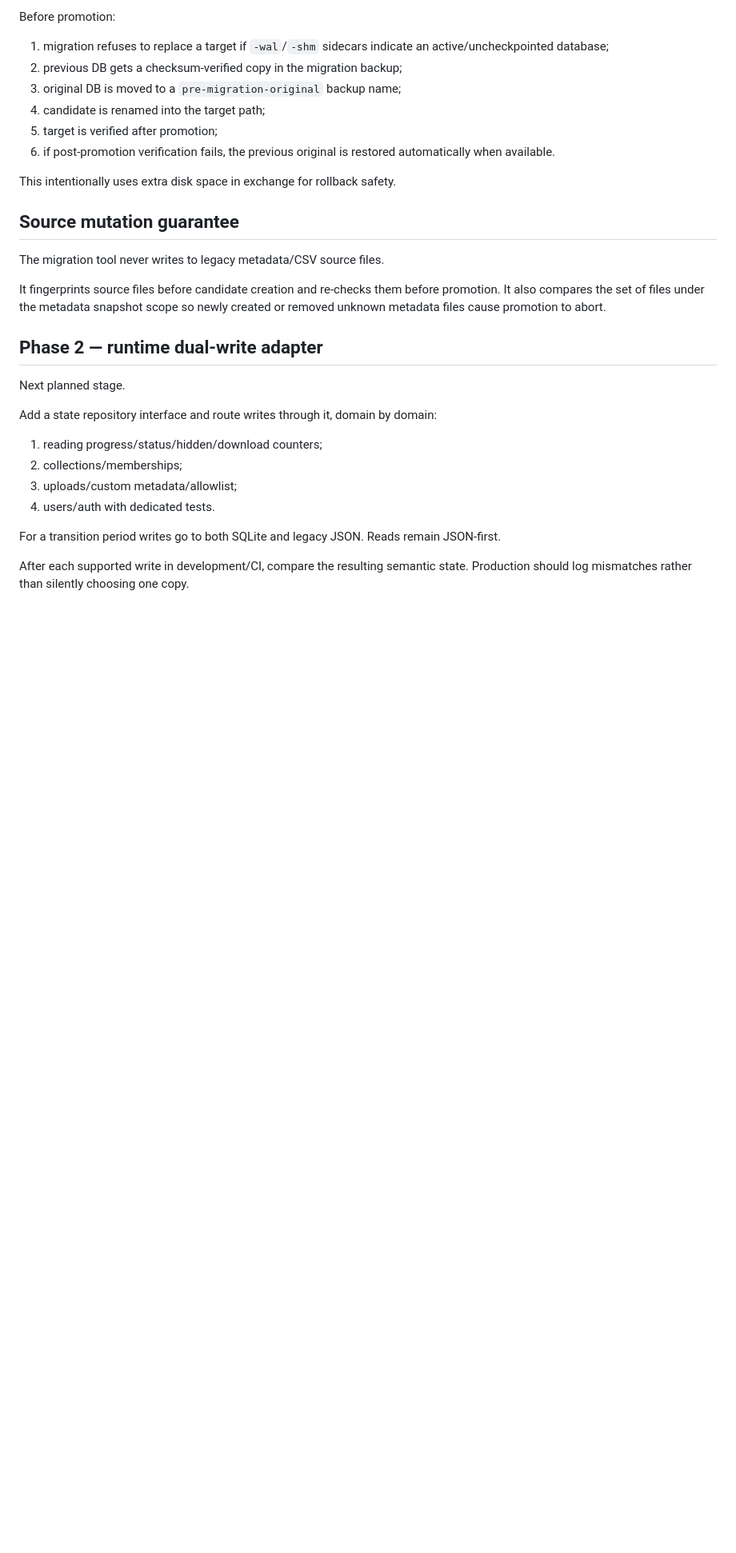
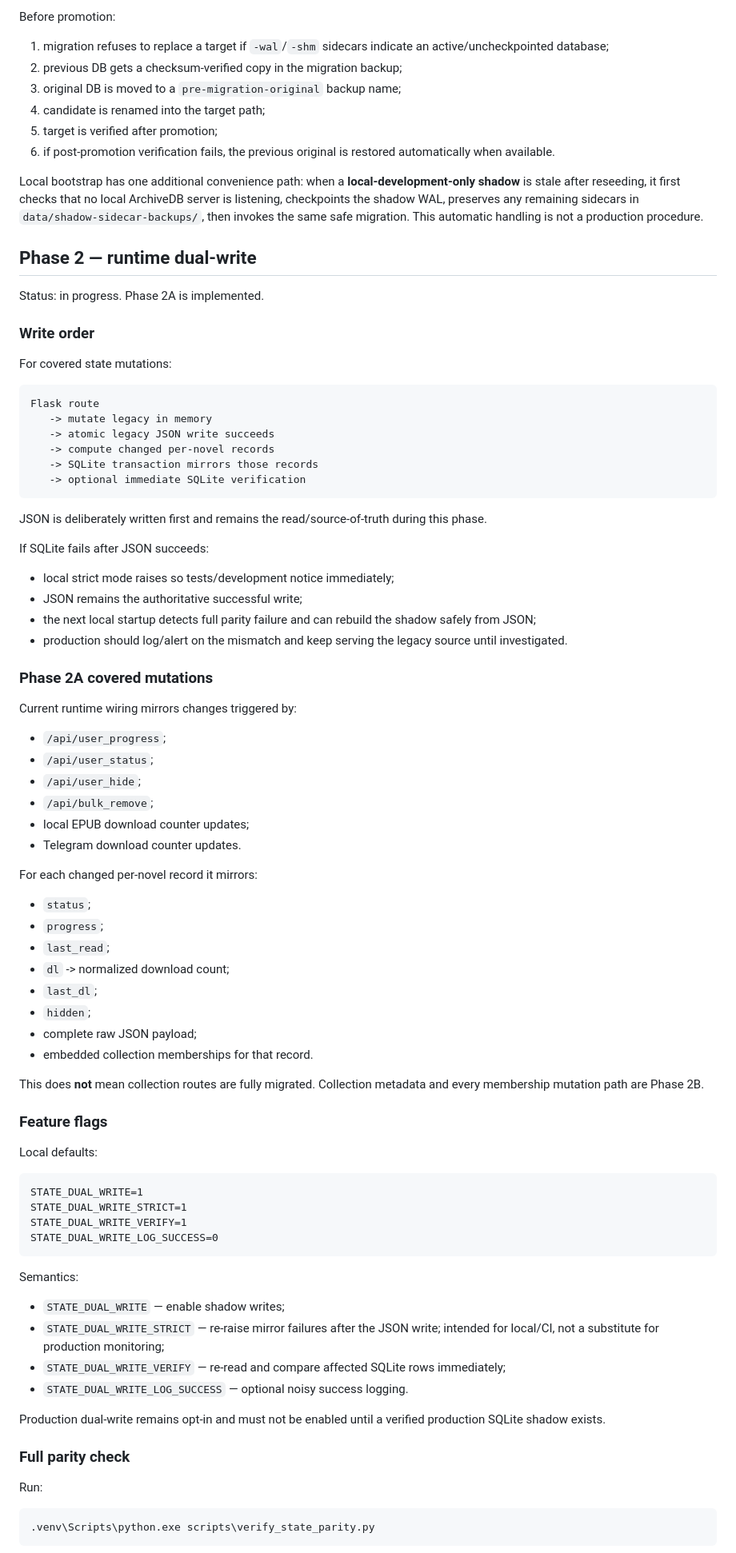
Before and after one commit to aleksandreev2/arcdb, a Markdown page: docs/STORAGE_MIGRATION.md, the part around one of its changes. Shown at 80% size. Drawn GitHub-style; blank space fills up the shorter version.

Commit message:
Document runtime dual-write Phase 2A and schema v2

````diff
--- a/docs/STORAGE_MIGRATION.md
+++ b/docs/STORAGE_MIGRATION.md
@@ -141,25 +142,83 @@ Before promotion:
 5. target is verified after promotion;
 6. if post-promotion verification fails, the previous original is restored automatically when available.
 
-This intentionally uses extra disk space in exchange for rollback safety.
+Local bootstrap has one additional convenience path: when a **local-development-only shadow** is stale after reseeding, it first checks that no local ArchiveDB server is listening, checkpoints the shadow WAL, preserves any remaining sidecars in `data/shadow-sidecar-backups/`, then invokes the same safe migration. This automatic handling is not a production procedure.
 
-## Source mutation guarantee
+## Phase 2 — runtime dual-write
 
-The migration tool never writes to legacy metadata/CSV source files.
+Status: in progress. Phase 2A is implemented.
 
-It fingerprints source files before candidate creation and re-checks them before promotion. It also compares the set of files under the metadata snapshot scope so newly created or removed unknown metadata files cause promotion to abort.
+### Write order
 
-## Phase 2 — runtime dual-write adapter
+For covered state mutations:
 
-Next planned stage.
+```text
+Flask route
+   -> mutate legacy in memory
+   -> atomic legacy JSON write succeeds
+   -> compute changed per-novel records
+   -> SQLite transaction mirrors those records
+   -> optional immediate SQLite verification
+```
 
-Add a state repository interface and route writes through it, domain by domain:
+JSON is deliberately written first and remains the read/source-of-truth during this phase.
 
-1. reading progress/status/hidden/download counters;
-2. collections/memberships;
-3. uploads/custom metadata/allowlist;
-4. users/auth with dedicated tests.
+If SQLite fails after JSON succeeds:
 
-For a transition period writes go to both SQLite and legacy JSON. Reads remain JSON-first.
+- local strict mode raises so tests/development notice immediately;
+- JSON remains the authoritative successful write;
+- the next local startup detects full parity failure and can rebuild the shadow safely from JSON;
+- production should log/alert on the mismatch and keep serving the legacy source until investigated.
 
-After each supported write in development/CI, compare the resulting semantic state. Production should log mismatches rather than silently choosing one copy.
+### Phase 2A covered mutations
+
+Current runtime wiring mirrors changes triggered by:
+
+- `/api/user_progress`;
+- `/api/user_status`;
+- `/api/user_hide`;
+- `/api/bulk_remove`;
+- local EPUB download counter updates;
+- Telegram download counter updates.
+
+For each changed per-novel record it mirrors:
+
+- `status`;
+- `progress`;
+- `last_read`;
+- `dl` -> normalized download count;
+- `last_dl`;
+- `hidden`;
+- complete raw JSON payload;
+- embedded collection memberships for that record.
+
+This does **not** mean collection routes are fully migrated. Collection metadata and every membership mutation path are Phase 2B.
+
+### Feature flags
+
+Local defaults:
+
+```text
+STATE_DUAL_WRITE=1
+STATE_DUAL_WRITE_STRICT=1
+STATE_DUAL_WRITE_VERIFY=1
+STATE_DUAL_WRITE_LOG_SUCCESS=0
+```
+
+Semantics:
+
+- `STATE_DUAL_WRITE` — enable shadow writes;
+- `STATE_DUAL_WRITE_STRICT` — re-raise mirror failures after the JSON write; intended for local/CI, not a substitute for production monitoring;
+- `STATE_DUAL_WRITE_VERIFY` — re-read and compare affected SQLite rows immediately;
+- `STATE_DUAL_WRITE_LOG_SUCCESS` — optional noisy success logging.
+
+Production dual-write remains opt-in and must not be enabled until a verified production SQLite shadow exists.
+
+### Full parity check
+
+Run:
+
+```bat
+.venv\Scripts\python.exe scripts\verify_state_parity.py
+```
+
````
Also changed, not shown: other parts of docs/STORAGE_MIGRATION.md (+74 -37 lines).
